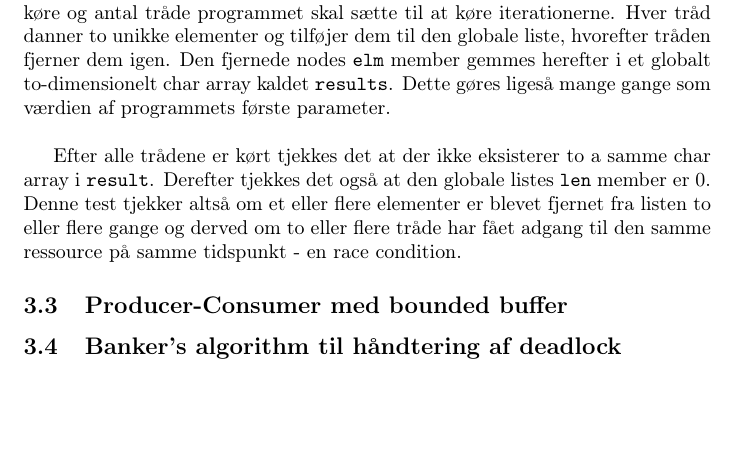
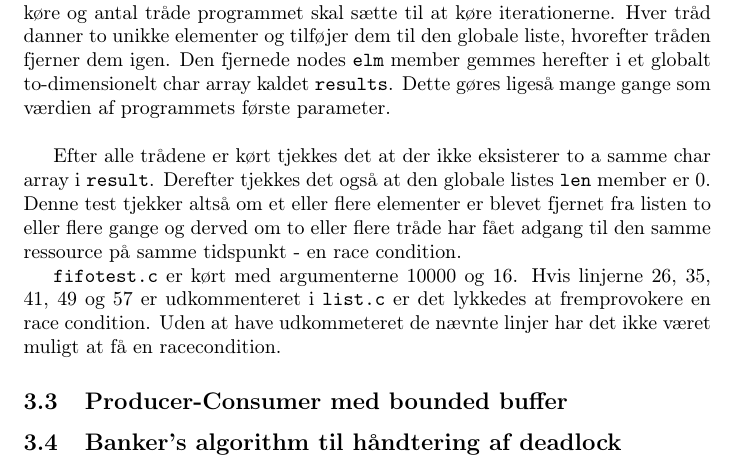
Before and after one commit to andersfischernielsen/BOSC, a LaTeX document (ObligatoriskOpgave2/tex/main.tex, which reads ObligatoriskOpgave2/tex/chapters/3-test.tex): part of page 7 of 8, cut so that both start at the same text, the shorter picture padded with empty space. Compiled offline with pdfLaTeX.

Commit message:
Tilføjede lidt mere om fifotest og hvordan det er kørt

```diff
--- a/ObligatoriskOpgave2/tex/chapters/3-test.tex
+++ b/ObligatoriskOpgave2/tex/chapters/3-test.tex
@@ -10,6 +10,8 @@ For at teste at list.c ikke introducere race conditions er \texttt{fifotest.c} i
 
 Efter alle trådene er kørt tjekkes det at der ikke eksisterer to a samme char array i \texttt{result}. Derefter tjekkes det også at den globale listes \texttt{len} member er 0. Denne test tjekker altså om et eller flere elementer er blevet fjernet fra listen to eller flere gange og derved om to eller flere tråde har fået adgang til den samme ressource på samme tidspunkt - en race condition.
 
+\texttt{fifotest.c} er kørt med argumenterne 10000 og 16. Hvis linjerne 26, 35, 41, 49 og 57 er udkommenteret i \texttt{list.c} er det lykkedes at fremprovokere en race condition. Uden at have udkommeteret de nævnte linjer har det ikke været muligt at få en racecondition.
+
 \subsection{Producer-Consumer med bounded buffer}
 
 \subsection{Banker's algorithm til håndtering af deadlock}
```
